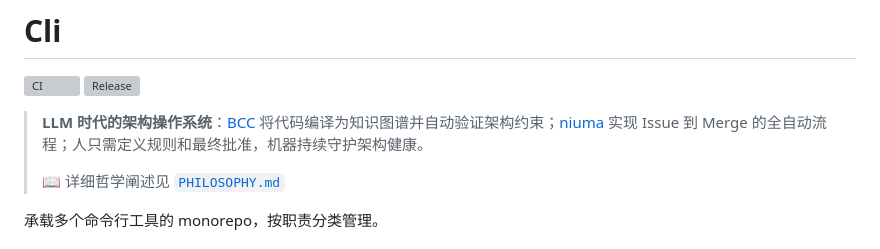
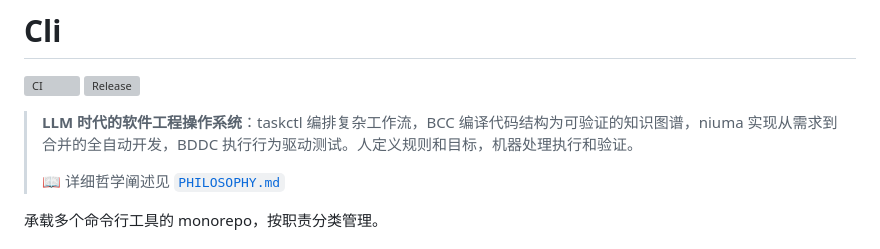
Before and after one commit to biantaishabi2/Cli, a Markdown page: README.md, the part around the change. Drawn GitHub-style; grey boxes are pictures that could not be loaded.

Commit message:
docs: 更新 PHILOSOPHY.md 和 README，全面概括 Cli 价值
- 一句话总结涵盖四大工具：taskctl/BCC/niuma/BDDC
- 强调'软件工程操作系统'定位，而非仅架构
- 突出人定义规则、机器处理执行的核心理念

```diff
--- a/README.md
+++ b/README.md
@@ -3,7 +3,7 @@
 [![CI](https://github.com/biantaishabi2/Cli/actions/workflows/ci.yml/badge.svg?branch=master)](https://github.com/biantaishabi2/Cli/actions/workflows/ci.yml)
 [![Release](https://github.com/biantaishabi2/Cli/actions/workflows/release.yml/badge.svg)](https://github.com/biantaishabi2/Cli/actions/workflows/release.yml)
 
-> **LLM 时代的架构操作系统**：[BCC](#compiler) 将代码编译为知识图谱并自动验证架构约束；[niuma](#automation) 实现 Issue 到 Merge 的全自动流程；人只需定义规则和最终批准，机器持续守护架构健康。
+> **LLM 时代的软件工程操作系统**：taskctl 编排复杂工作流，BCC 编译代码结构为可验证的知识图谱，niuma 实现从需求到合并的全自动开发，BDDC 执行行为驱动测试。人定义规则和目标，机器处理执行和验证。
 >
 > 📖 详细哲学阐述见 [`PHILOSOPHY.md`](PHILOSOPHY.md)
 
```
Also changed, not shown: PHILOSOPHY.md (+1 -1 lines).
